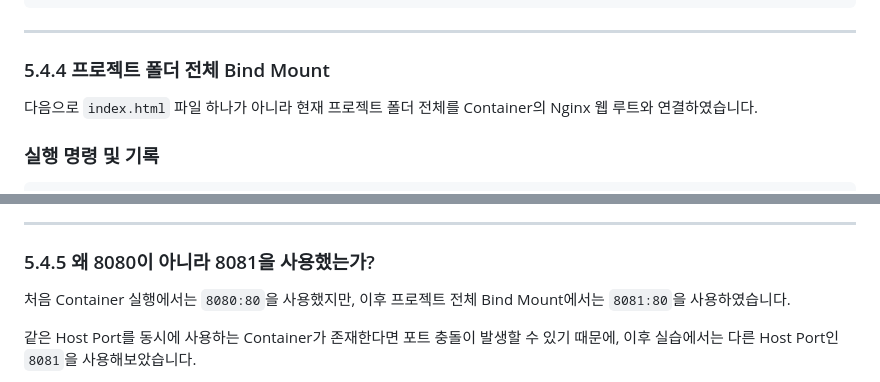
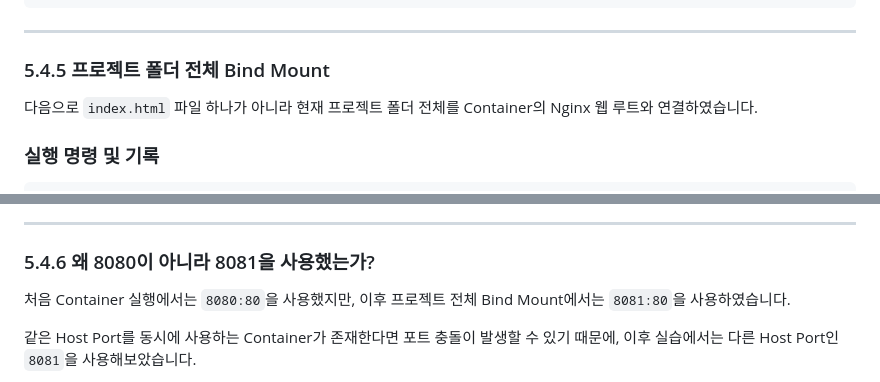
Before and after one commit to gunhee0402/codyssey-1, a Markdown page: README.md, 2 parts joined by grey strips. GitHub-like rendering.

```diff
--- a/README.md
+++ b/README.md
@@ -582,7 +633,7 @@ volume-test
 
 ---
 
-### 5.4.4 프로젝트 폴더 전체 Bind Mount
+### 5.4.5 프로젝트 폴더 전체 Bind Mount
 
 다음으로 `index.html` 파일 하나가 아니라 현재 프로젝트 폴더 전체를 Container의 Nginx 웹 루트와 연결하였습니다.
 
@@ -606,7 +657,7 @@ a692222b4e3f82f19a1df02c81f8c700f0c258b7e58e8f2fbb0060345f474eca
 
 ---
 
-### 5.4.5 왜 8080이 아니라 8081을 사용했는가?
+### 5.4.6 왜 8080이 아니라 8081을 사용했는가?
 
 처음 Container 실행에서는 `8080:80`을 사용했지만, 이후 프로젝트 전체 Bind Mount에서는 `8081:80`을 사용하였습니다.
 
```
Also changed, not shown: other parts of README.md (+53 -2 lines).
